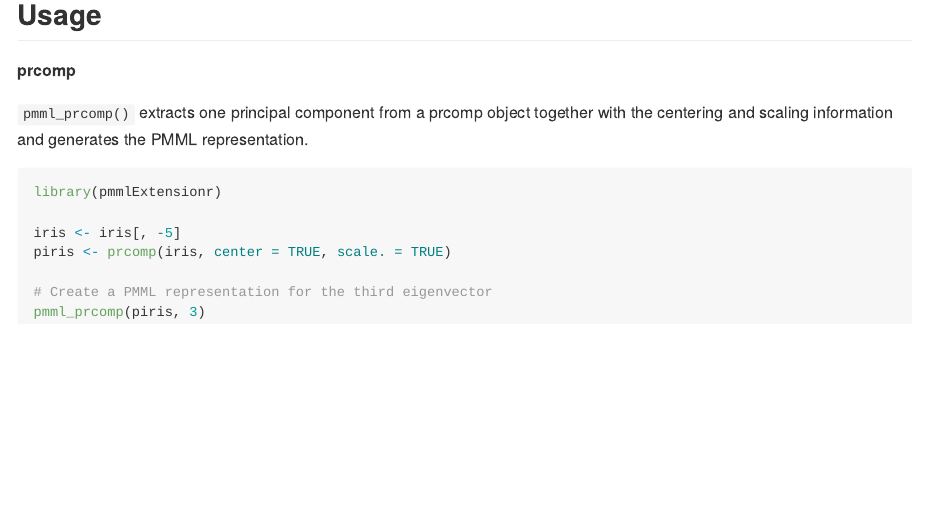
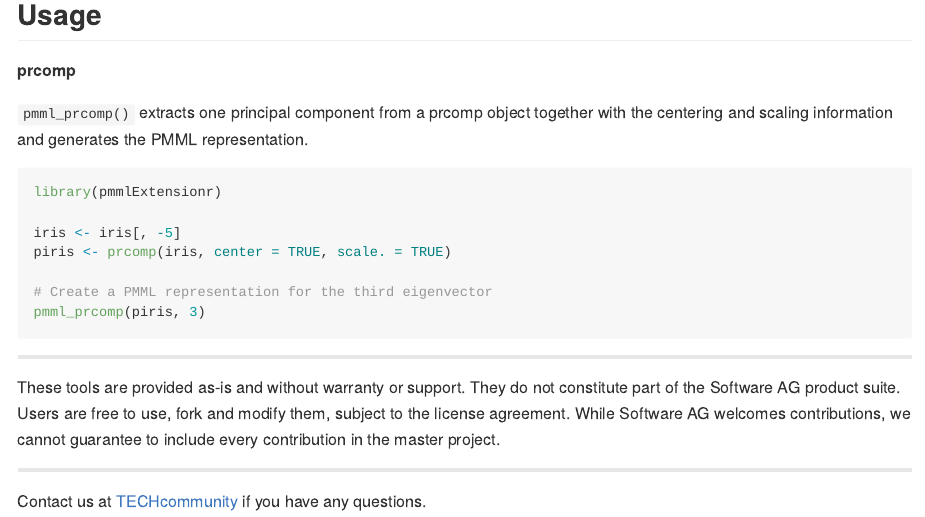
Before and after one commit to SoftwareAG/pmmlExtensionr, an R Markdown document (README.Rmd): the page in a window 1100 px wide, from 570 px down. Rendered offline with R 4.5, knitr and Pandoc, with nearby package versions; badge pictures from the web are left out.

Commit message:
Add sag disclaimer information to both README files

````diff
--- a/README.Rmd
+++ b/README.Rmd
@@ -57,3 +57,12 @@ piris <- prcomp(iris, center = TRUE, scale. = TRUE)
 pmml_prcomp(piris, 3)
 
 ```
+
+
+-----------------------
+
+These tools are provided as-is and without warranty or support. They do not constitute part of the Software AG product suite. Users are free to use, fork and modify them, subject to the license agreement. While Software AG welcomes contributions, we cannot guarantee to include every contribution in the master project.
+
+-----------------------
+
+Contact us at [TECHcommunity](mailto:technologycommunity@softwareag.com?subject=Github/SoftwareAG) if you have any questions.
````
Also changed, not shown: README.md.
